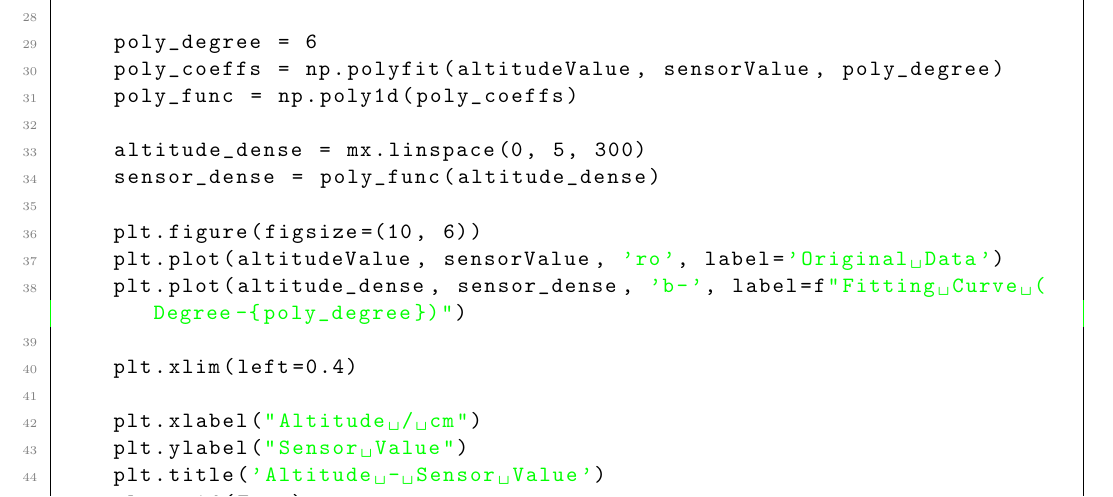
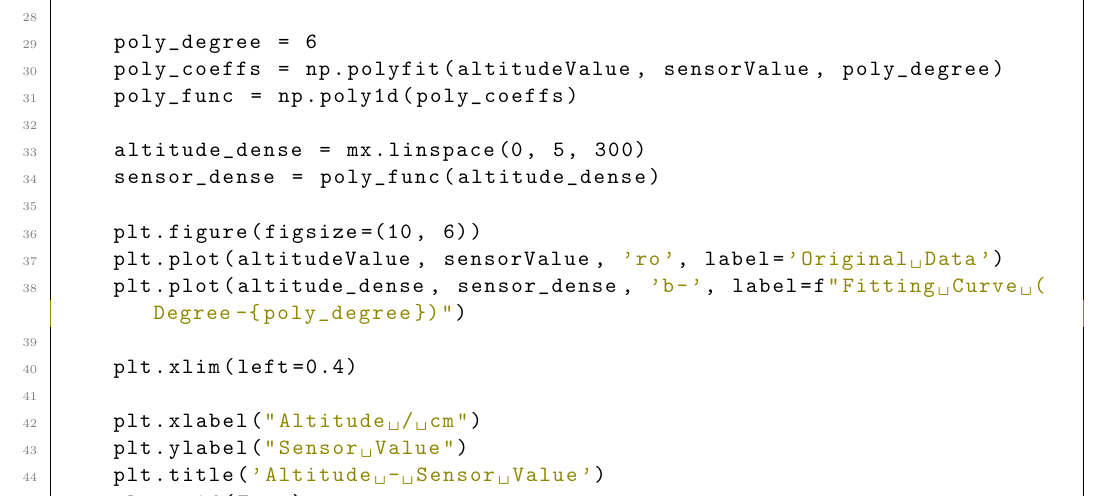
Before and after one commit to RamessesN/Arduino-Robotics, a LaTeX document (Labs/Lab4/LaTeX/15-IR红外线传感器实验/15-IR红外线传感器实验.tex, which reads Labs/Lab4/LaTeX/15-IR红外线传感器实验/I-texes/I-config.tex): part of page 10 of 11, cut so that both start at the same text. Compiled offline with pdfLaTeX.

Commit message:
changes \texttt{String}'s color

```diff
--- a/Labs/Lab4/LaTeX/15-IR红外线传感器实验/I-texes/I-config.tex
+++ b/Labs/Lab4/LaTeX/15-IR红外线传感器实验/I-texes/I-config.tex
@@ -8,7 +8,7 @@
   basicstyle=\ttfamily\small,
   keywordstyle=\color{blue},
   commentstyle=\color{gray},
-  stringstyle=\color{green},
+  stringstyle=\color{olive},
   numberstyle=\color{red},
   numbers=left,
   numberstyle=\tiny\color{gray},
```
